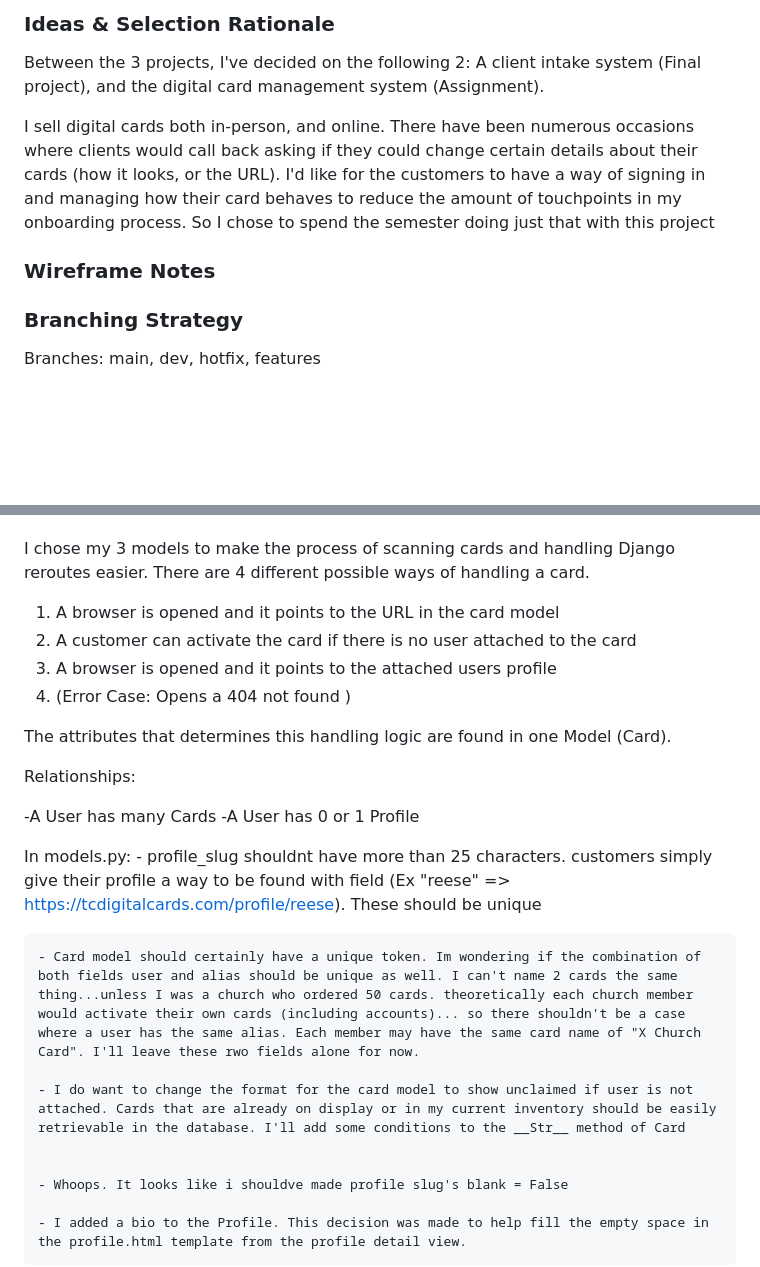
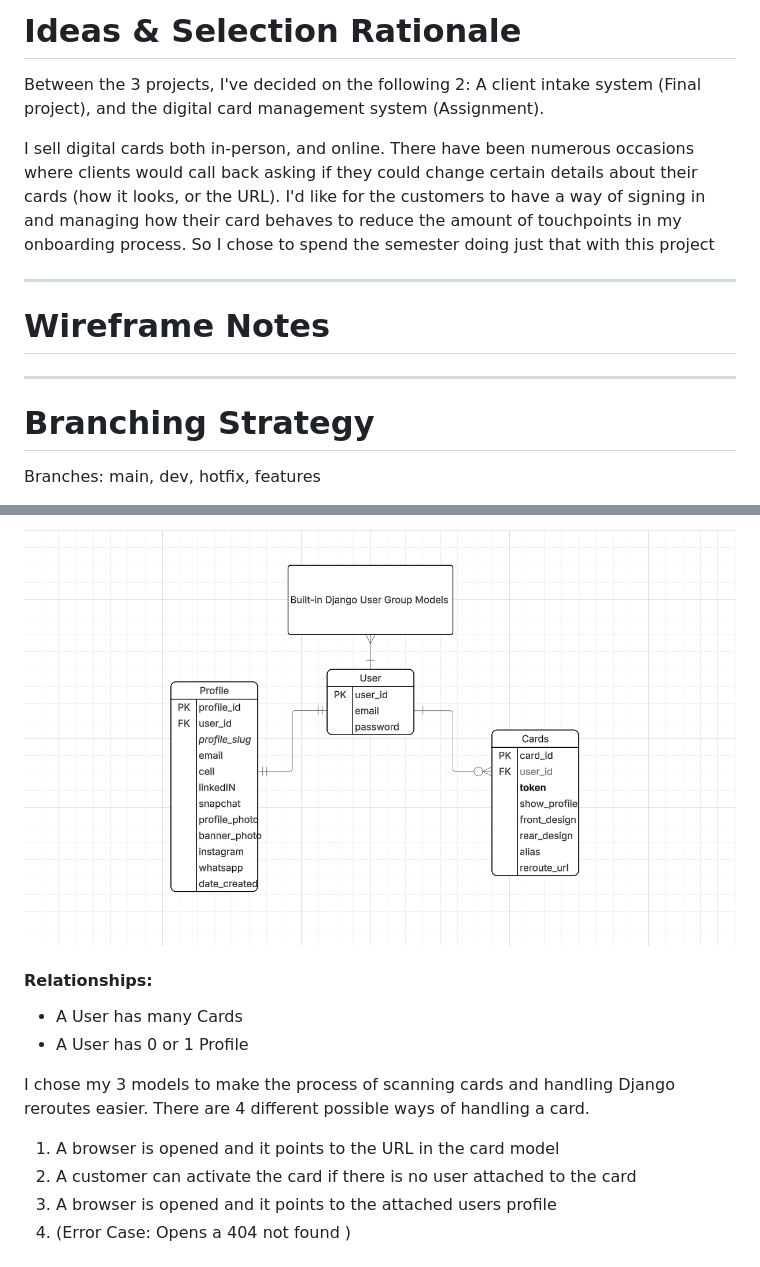
Before and after one commit to tairesu/Assignment_Project_Tyrese_tyresec2, a Markdown page: docs/notes/notes.md, 2 parts joined by grey strips. Rendered like a GitHub page; blank space fills up the shorter version.

```diff
--- a/docs/notes/notes.md
+++ b/docs/notes/notes.md
@@ -1,12 +1,16 @@
-### Ideas & Selection Rationale
+# Ideas & Selection Rationale
 
 Between the 3 projects, I've decided on the following 2: A client intake system (Final project), and the digital card management system (Assignment).
 
 I sell digital cards both in-person, and online. There have been numerous occasions where clients would call back asking if they could change certain details about their cards (how it looks, or the URL). I'd like for the customers to have a way of signing in and managing how their card behaves to reduce the amount of touchpoints in my onboarding process. So I chose to spend the semester doing just that with this project
 
-### Wireframe Notes
+___
 
-### Branching Strategy
+# Wireframe Notes
+
+___
+
+# Branching Strategy
 
 Branches: main, dev, hotfix, features
 
@@ -66,4 +90,9 @@ Models
 
+![ER Diagram](https://raw.githubusercontent.com/tairesu/Assignment_Project_Tyrese_tyresec2/refs/heads/main/docs/notes/erDiagram.png)
+
+#### Relationships:
+- A User has many Cards
+- A User has 0 or 1 Profile
 
 I chose my 3 models to make the process of scanning cards and handling Django reroutes easier. There are 4 different possible ways of handling a card.
 
@@ -72,22 +101,3 @@ I chose my 3 models to make the process of scanning cards and handling Django re
 3) A browser is opened and it points to the attached users profile
 4) (Error Case: Opens a 404 not found )
 
-The attributes that determines this handling logic are found in one Model (Card).
-
-Relationships:
-
--A User has many Cards
--A User has 0 or 1 Profile
-
-In models.py:
-	- profile_slug shouldnt have more than 25 characters. customers simply give their profile a way to be found with field (Ex "reese" => https://tcdigitalcards.com/profile/reese). These should be unique
-
-	- Card model should certainly have a unique token. Im wondering if the combination of both fields user and alias should be unique as well. I can't name 2 cards the same thing...unless I was a church who ordered 50 cards. theoretically each church member would activate their own cards (including accounts)... so there shouldn't be a case where a user has the same alias. Each member may have the same card name of "X Church Card". I'll leave these rwo fields alone for now.
-
-	- I do want to change the format for the card model to show unclaimed if user is not attached. Cards that are already on display or in my current inventory should be easily retrievable in the database. I'll add some conditions to the __Str__ method of Card
-
-
-	- Whoops. It looks like i shouldve made profile slug's blank = False
-
-	- I added a bio to the Profile. This decision was made to help fill the empty space in the profile.html template from the profile detail view.
-
```
Also changed, not shown: other parts of docs/notes/notes.md (+197 -140 lines).
